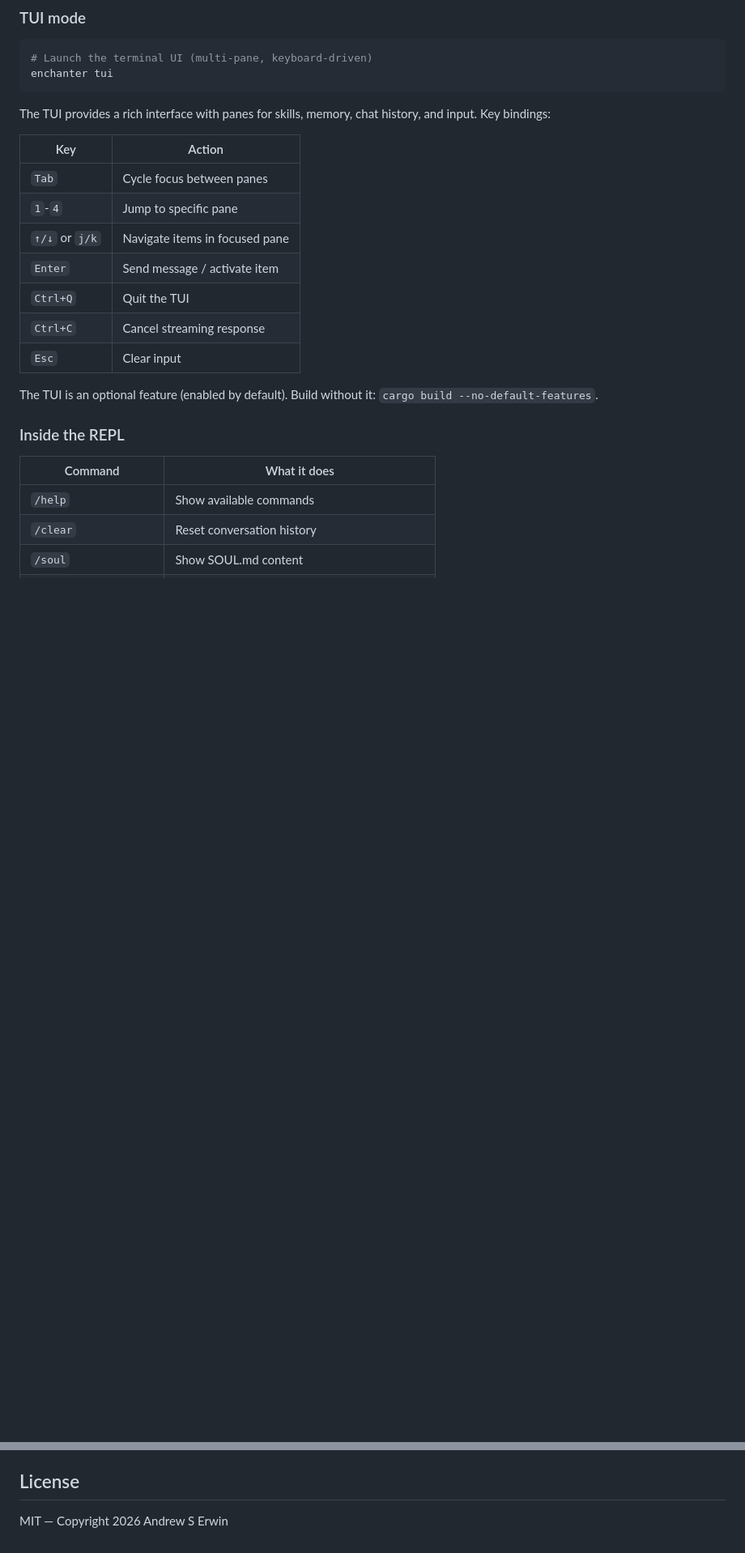
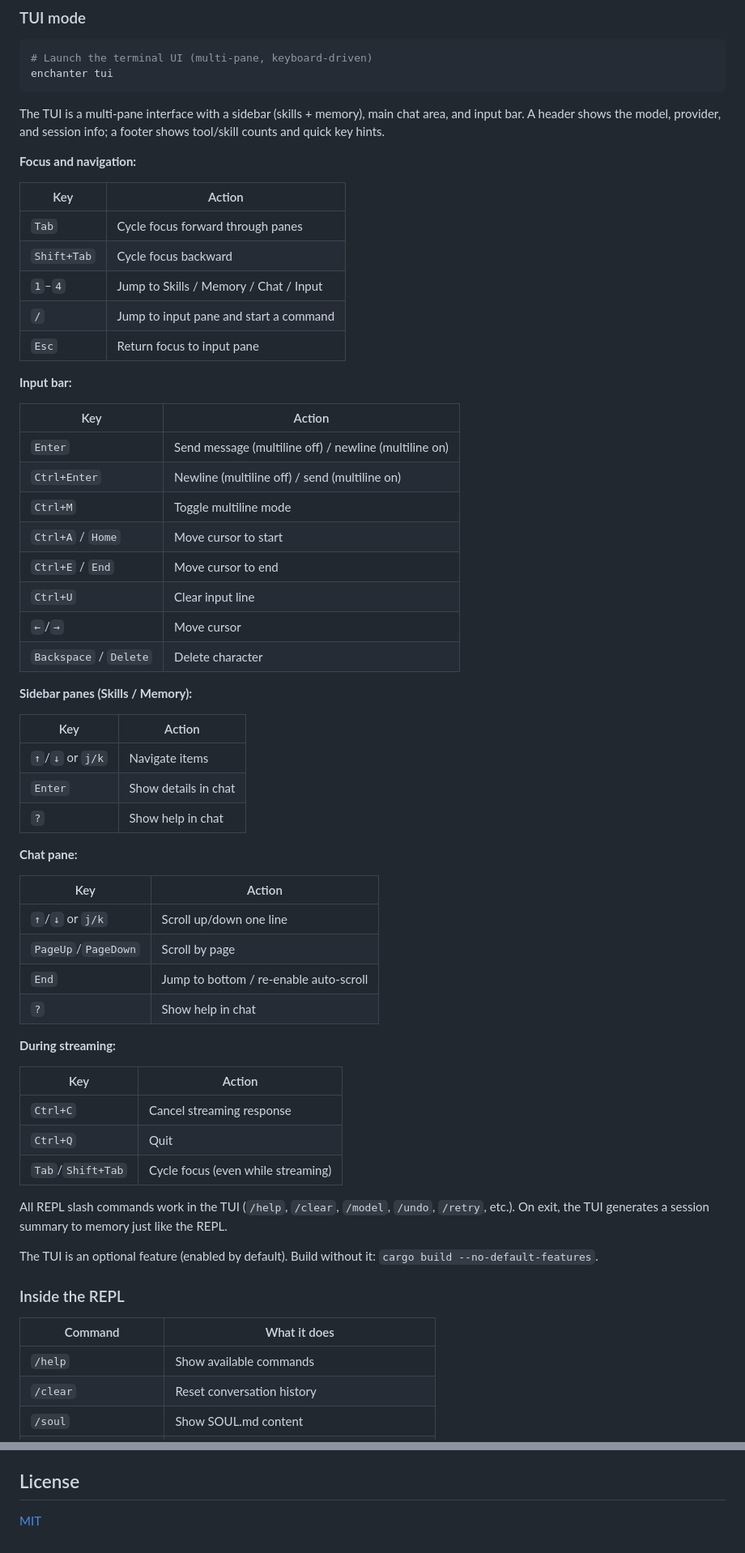
Before and after one commit to andrewthecodertx/enchanter, a Markdown page: README.md, 2 parts joined by grey strips. Shown at 81% size. GitHub-like rendering; blank space fills up the shorter version.

Commit message:
Update README: expand TUI keybindings, simplify License section

````diff
--- a/README.md
+++ b/README.md
@@ -130,17 +130,57 @@ enchanter --record session.jsonl --record-redact
 enchanter tui
 ```
 
-The TUI provides a rich interface with panes for skills, memory, chat history, and input. Key bindings:
+The TUI is a multi-pane interface with a sidebar (skills + memory), main chat area, and input bar. A header shows the model, provider, and session info; a footer shows tool/skill counts and quick key hints.
 
-| Key           | Action                          |
-|---------------|---------------------------------|
-| `Tab`         | Cycle focus between panes       |
-| `1`-`4`       | Jump to specific pane            |
-| `↑/↓` or `j/k`| Navigate items in focused pane   |
-| `Enter`       | Send message / activate item     |
-| `Ctrl+Q`      | Quit the TUI                     |
-| `Ctrl+C`      | Cancel streaming response        |
-| `Esc`         | Clear input                      |
+**Focus and navigation:**
+
+| Key             | Action                                |
+|-----------------|---------------------------------------|
+| `Tab`           | Cycle focus forward through panes     |
+| `Shift+Tab`     | Cycle focus backward                  |
+| `1`–`4`         | Jump to Skills / Memory / Chat / Input|
+| `/`             | Jump to input pane and start a command|
+| `Esc`           | Return focus to input pane            |
+
+**Input bar:**
+
+| Key                   | Action                                |
+|-----------------------|---------------------------------------|
+| `Enter`               | Send message (multiline off) / newline (multiline on) |
+| `Ctrl+Enter`          | Newline (multiline off) / send (multiline on) |
+| `Ctrl+M`              | Toggle multiline mode                 |
+| `Ctrl+A` / `Home`     | Move cursor to start                  |
+| `Ctrl+E` / `End`      | Move cursor to end                    |
+| `Ctrl+U`              | Clear input line                      |
+| `←`/`→`              | Move cursor                           |
+| `Backspace` / `Delete` | Delete character                      |
+
+**Sidebar panes (Skills / Memory):**
+
+| Key              | Action                                |
+|------------------|---------------------------------------|
+| `↑`/`↓` or `j/k` | Navigate items                         |
+| `Enter`          | Show details in chat                   |
+| `?`              | Show help in chat                      |
+
+**Chat pane:**
+
+| Key              | Action                                |
+|------------------|---------------------------------------|
+| `↑`/`↓` or `j/k` | Scroll up/down one line               |
+| `PageUp`/`PageDown` | Scroll by page                       |
+| `End`            | Jump to bottom / re-enable auto-scroll|
+| `?`              | Show help in chat                      |
+
+**During streaming:**
+
+| Key             | Action                                |
+|-----------------|---------------------------------------|
+| `Ctrl+C`        | Cancel streaming response             |
+| `Ctrl+Q`        | Quit                                   |
+| `Tab`/`Shift+Tab` | Cycle focus (even while streaming)   |
+
+All REPL slash commands work in the TUI (`/help`, `/clear`, `/model`, `/undo`, `/retry`, etc.). On exit, the TUI generates a session summary to memory just like the REPL.
 
 The TUI is an optional feature (enabled by default). Build without it: `cargo build --no-default-features`.
 
@@ -349,4 +389,4 @@ and SSE-streamed responses, with `Mcp-Session-Id` tracking.
 
 ## License
 
-MIT — Copyright 2026 Andrew S Erwin
+[MIT](LICENSE)
````
